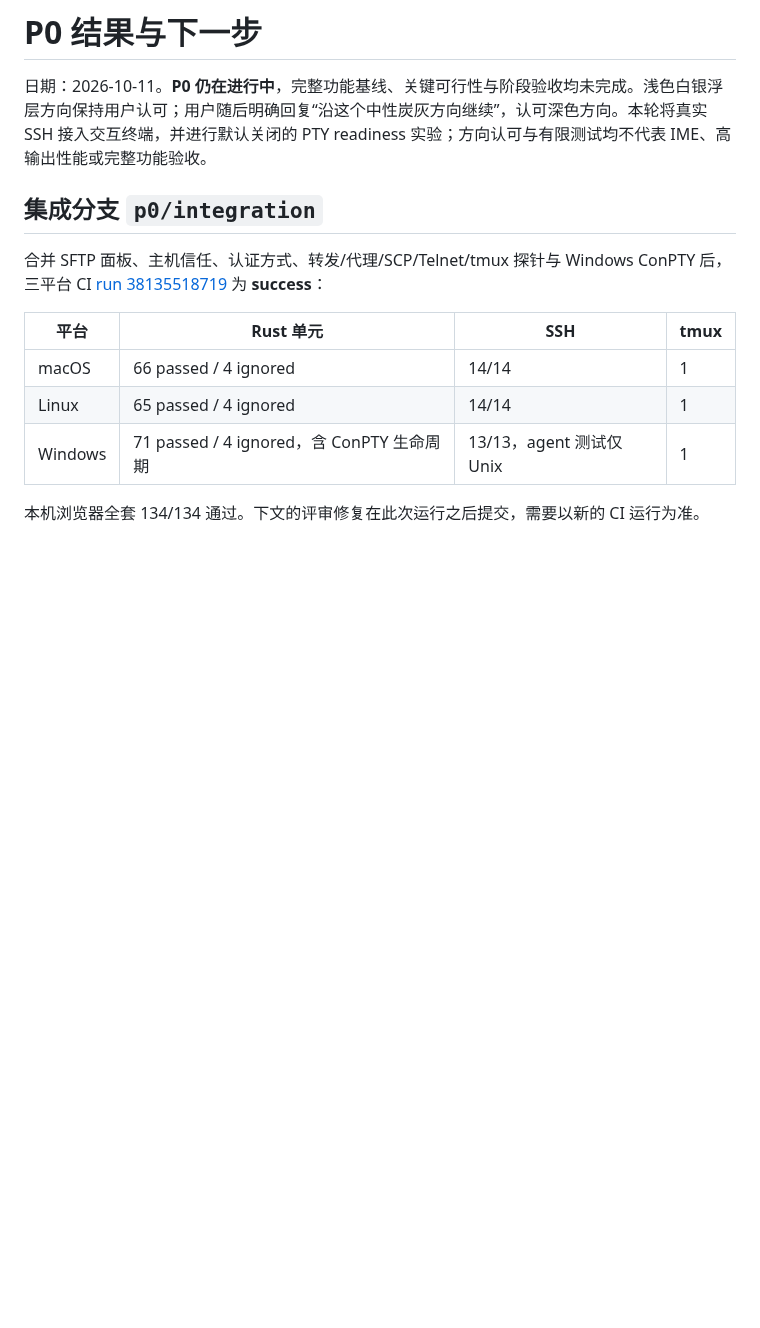
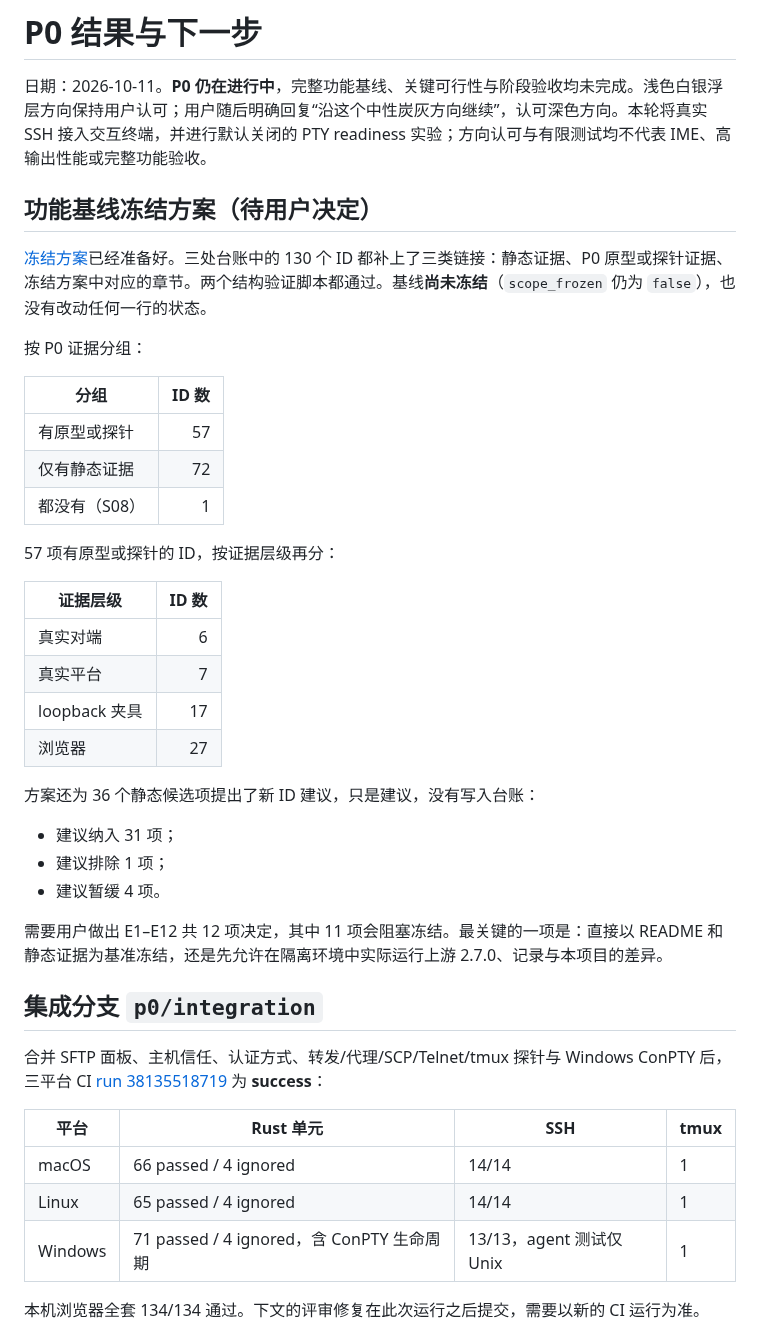
Before and after one commit to mofyer/new-windterm, a Markdown page: docs/p0/RESULTS.zh-CN.md, the part around the change. GitHub-like rendering; blank space fills up the shorter version.

Commit message:
docs: record the baseline freeze proposal in results and handoff [skip ci]
Co-Authored-By: Claude Opus 5.5 <noreply@anthropic.com>

```diff
--- a/docs/p0/RESULTS.zh-CN.md
+++ b/docs/p0/RESULTS.zh-CN.md
@@ -1,6 +1,34 @@
 # P0 结果与下一步
 
 日期：2026-10-11。**P0 仍在进行中**，完整功能基线、关键可行性与阶段验收均未完成。浅色白银浮层方向保持用户认可；用户随后明确回复“沿这个中性炭灰方向继续”，认可深色方向。本轮将真实 SSH 接入交互终端，并进行默认关闭的 PTY readiness 实验；方向认可与有限测试均不代表 IME、高输出性能或完整功能验收。
+
+## 功能基线冻结方案（待用户决定）
+
+[冻结方案](BASELINE_FREEZE_PROPOSAL.zh-CN.md)已经准备好。三处台账中的 130 个 ID 都补上了三类链接：静态证据、P0 原型或探针证据、冻结方案中对应的章节。两个结构验证脚本都通过。基线**尚未冻结**（`scope_frozen` 仍为 `false`），也没有改动任何一行的状态。
+
+按 P0 证据分组：
+
+| 分组 | ID 数 |
+| --- | ---: |
+| 有原型或探针 | 57 |
+| 仅有静态证据 | 72 |
+| 都没有（S08） | 1 |
+
+57 项有原型或探针的 ID，按证据层级再分：
+
+| 证据层级 | ID 数 |
+| --- | ---: |
+| 真实对端 | 6 |
+| 真实平台 | 7 |
+| loopback 夹具 | 17 |
+| 浏览器 | 27 |
+
+方案还为 36 个静态候选项提出了新 ID 建议，只是建议，没有写入台账：
+- 建议纳入 31 项；
+- 建议排除 1 项；
+- 建议暂缓 4 项。
+
+需要用户做出 E1–E12 共 12 项决定，其中 11 项会阻塞冻结。最关键的一项是：直接以 README 和静态证据为基准冻结，还是先允许在隔离环境中实际运行上游 2.7.0、记录与本项目的差异。
 
 ## 集成分支 `p0/integration`
 
```
Also changed, not shown: docs/HANDOFF.zh-CN.md (+1 -0 lines).
